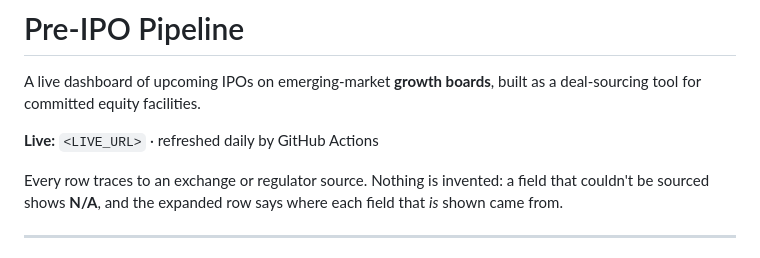
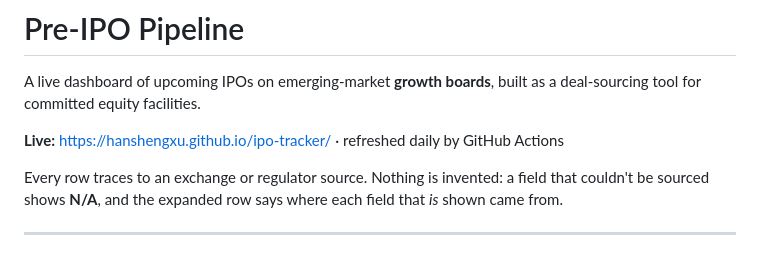
Before and after one commit to HanshengXu/ipo-tracker, a Markdown page: README.md, the part around the change. Drawn GitHub-style.

Commit message:
README: add live URL
Co-Authored-By: Claude Opus 5.5 <noreply@anthropic.com>

```diff
--- a/README.md
+++ b/README.md
@@ -3,7 +3,7 @@
 A live dashboard of upcoming IPOs on emerging-market **growth boards**, built as a
 deal-sourcing tool for committed equity facilities.
 
-**Live:** `<LIVE_URL>` · refreshed daily by GitHub Actions
+**Live:** https://hanshengxu.github.io/ipo-tracker/ · refreshed daily by GitHub Actions
 
 Every row traces to an exchange or regulator source. Nothing is invented: a field
 that couldn't be sourced shows **N/A**, and the expanded row says where each
```
